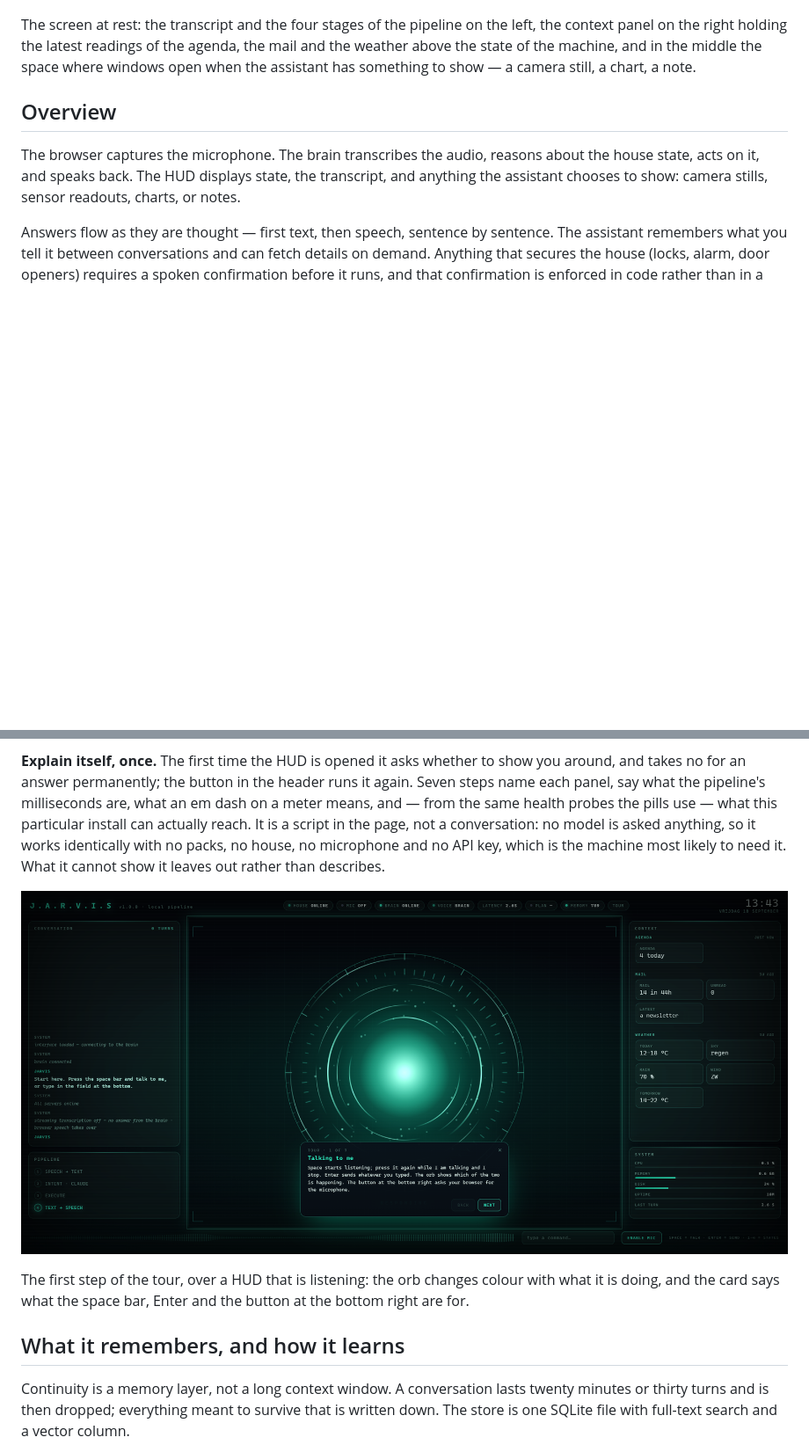
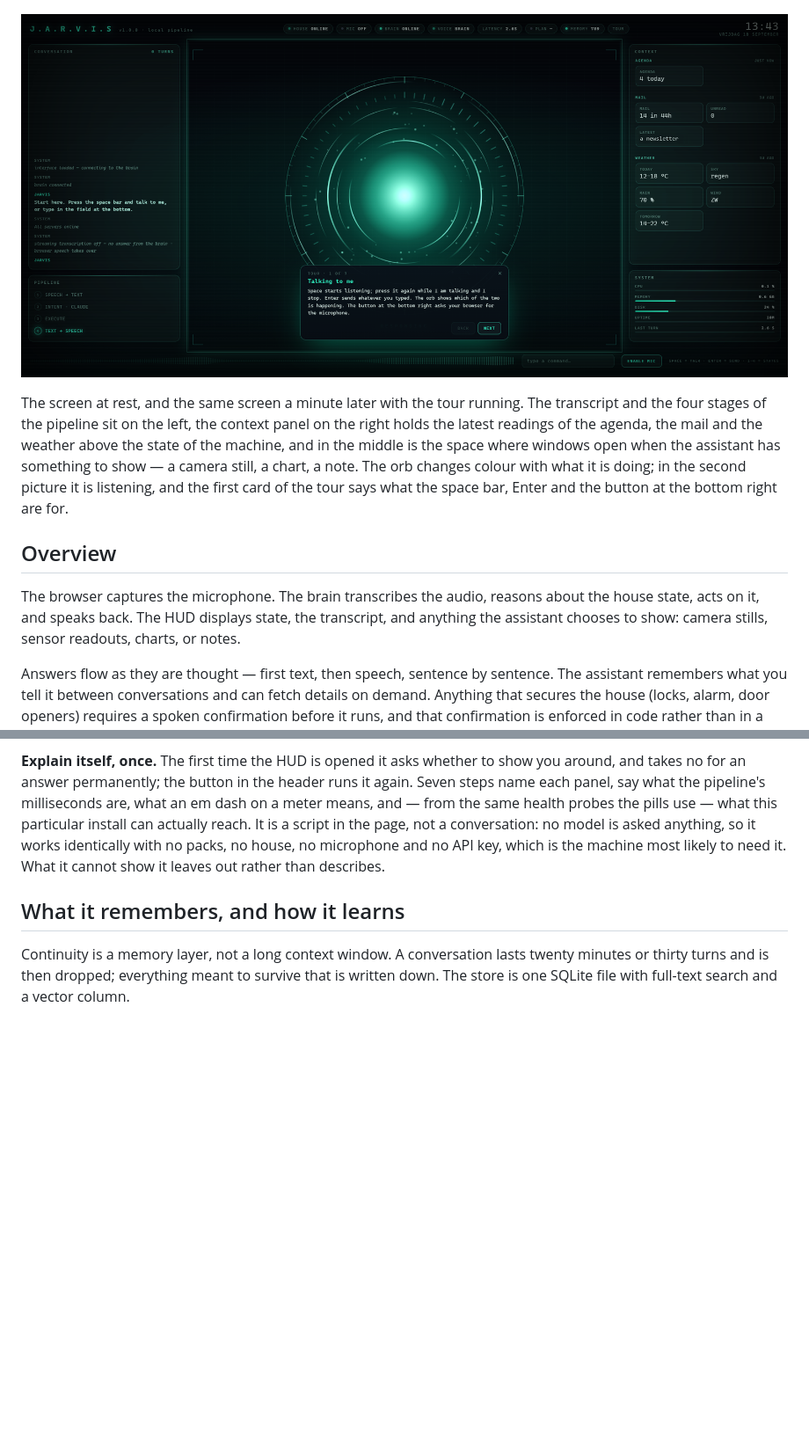
Before and after one commit to jrhimself/jarvis-core, a Markdown page: README.md, 2 parts joined by grey strips. Shown at 88% size. Rendered like a GitHub page; blank space fills up the shorter version.

Commit message:
docs: both screenshots side by side, at the top (#3)
The tour picture moved up from the paragraph about the tour to sit under the
first one, where a reader looks for what the thing looks like; one caption
now reads across the pair.

Co-authored-by: Claude Fable 5.1 <noreply@anthropic.com>

```diff
--- a/README.md
+++ b/README.md
@@ -12,10 +12,14 @@ outside this repository by design.
 
 ![The JARVIS HUD in standby](docs/images/hud.png)
 
-The screen at rest: the transcript and the four stages of the pipeline on the left, the context
-panel on the right holding the latest readings of the agenda, the mail and the weather above the
-state of the machine, and in the middle the space where windows open when the assistant has
-something to show — a camera still, a chart, a note.
+![The first of the tour's seven steps](docs/images/hud-tour.png)
+
+The screen at rest, and the same screen a minute later with the tour running. The transcript and the
+four stages of the pipeline sit on the left, the context panel on the right holds the latest readings
+of the agenda, the mail and the weather above the state of the machine, and in the middle is the
+space where windows open when the assistant has something to show — a camera still, a chart, a note.
+The orb changes colour with what it is doing; in the second picture it is listening, and the first
+card of the tour says what the space bar, Enter and the button at the bottom right are for.
 
 ## Overview
 
@@ -154,11 +158,6 @@ same health probes the pills use — what this particular install can actually r
 in the page, not a conversation: no model is asked anything, so it works identically with no packs,
 no house, no microphone and no API key, which is the machine most likely to need it. What it cannot
 show it leaves out rather than describes.
-
-![The first of the tour's seven steps](docs/images/hud-tour.png)
-
-The first step of the tour, over a HUD that is listening: the orb changes colour with what it is
-doing, and the card says what the space bar, Enter and the button at the bottom right are for.
 
 ## What it remembers, and how it learns
 
```
